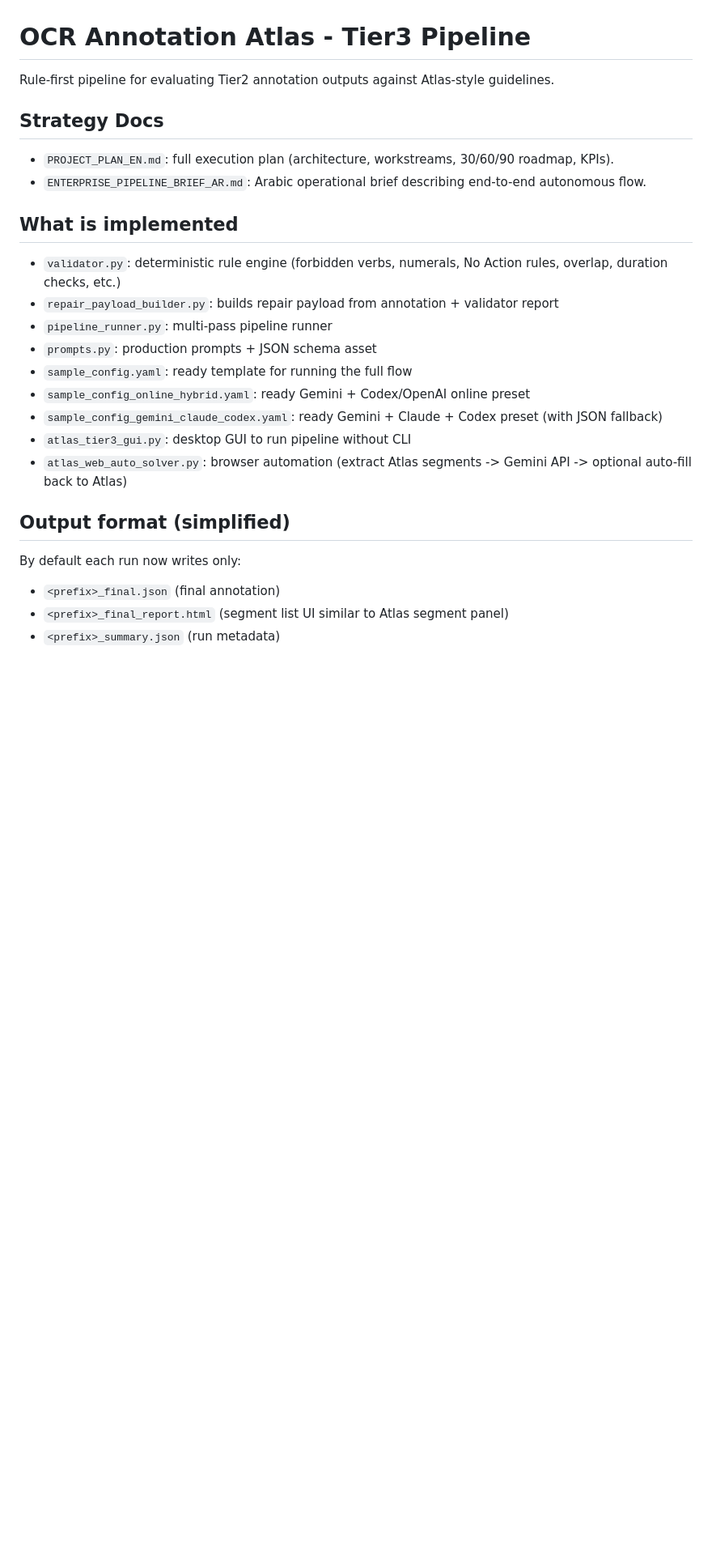
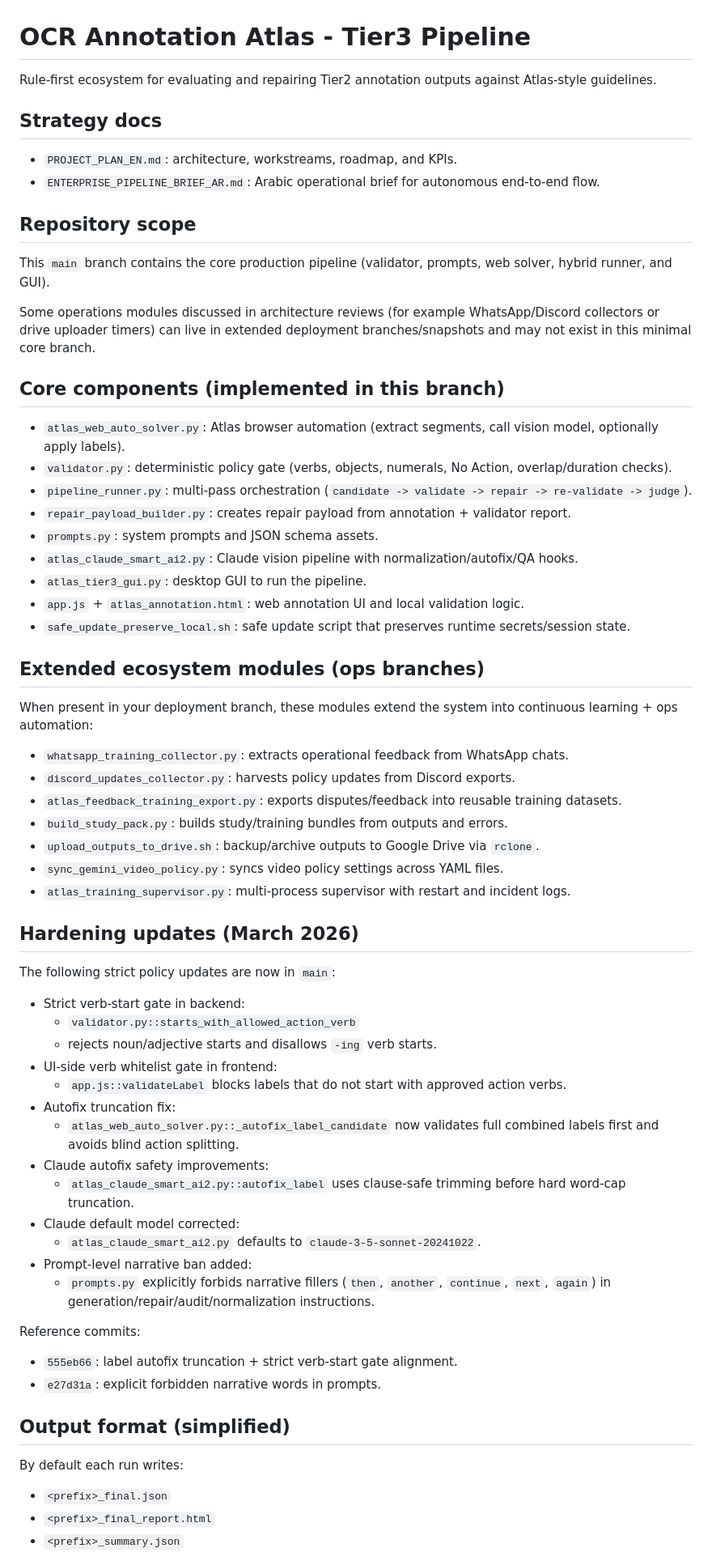
Before and after one commit to aymank2020/OCR_Annotation_Atlas, a Markdown page: README.md, the part around one of its changes. Shown at 81% size. Drawn GitHub-style; blank space fills up the shorter version.

```diff
--- a/README.md
+++ b/README.md
@@ -1,29 +1,70 @@
 # OCR Annotation Atlas - Tier3 Pipeline
 
-Rule-first pipeline for evaluating Tier2 annotation outputs against Atlas-style guidelines.
+Rule-first ecosystem for evaluating and repairing Tier2 annotation outputs against Atlas-style guidelines.
 
-## Strategy Docs
+## Strategy docs
 
-- `PROJECT_PLAN_EN.md`: full execution plan (architecture, workstreams, 30/60/90 roadmap, KPIs).
-- `ENTERPRISE_PIPELINE_BRIEF_AR.md`: Arabic operational brief describing end-to-end autonomous flow.
+- `PROJECT_PLAN_EN.md`: architecture, workstreams, roadmap, and KPIs.
+- `ENTERPRISE_PIPELINE_BRIEF_AR.md`: Arabic operational brief for autonomous end-to-end flow.
 
-## What is implemented
+## Repository scope
 
-- `validator.py`: deterministic rule engine (forbidden verbs, numerals, No Action rules, overlap, duration checks, etc.)
-- `repair_payload_builder.py`: builds repair payload from annotation + validator report
-- `pipeline_runner.py`: multi-pass pipeline runner
-- `prompts.py`: production prompts + JSON schema asset
-- `sample_config.yaml`: ready template for running the full flow
-- `sample_config_online_hybrid.yaml`: ready Gemini + Codex/OpenAI online preset
-- `sample_config_gemini_claude_codex.yaml`: ready Gemini + Claude + Codex preset (with JSON fallback)
-- `atlas_tier3_gui.py`: desktop GUI to run pipeline without CLI
-- `atlas_web_auto_solver.py`: browser automation (extract Atlas segments -> Gemini API -> optional auto-fill back to Atlas)
+This `main` branch contains the core production pipeline (validator, prompts, web solver, hybrid runner, and GUI).
+
+Some operations modules discussed in architecture reviews (for example WhatsApp/Discord collectors or drive uploader timers) can live in extended deployment branches/snapshots and may not exist in this minimal core branch.
+
+## Core components (implemented in this branch)
+
+- `atlas_web_auto_solver.py`: Atlas browser automation (extract segments, call vision model, optionally apply labels).
+- `validator.py`: deterministic policy gate (verbs, objects, numerals, No Action, overlap/duration checks).
+- `pipeline_runner.py`: multi-pass orchestration (`candidate -> validate -> repair -> re-validate -> judge`).
+- `repair_payload_builder.py`: creates repair payload from annotation + validator report.
+- `prompts.py`: system prompts and JSON schema assets.
+- `atlas_claude_smart_ai2.py`: Claude vision pipeline with normalization/autofix/QA hooks.
+- `atlas_tier3_gui.py`: desktop GUI to run the pipeline.
+- `app.js` + `atlas_annotation.html`: web annotation UI and local validation logic.
+- `safe_update_preserve_local.sh`: safe update script that preserves runtime secrets/session state.
+
+## Extended ecosystem modules (ops branches)
+
+When present in your deployment branch, these modules extend the system into continuous learning + ops automation:
+
+- `whatsapp_training_collector.py`: extracts operational feedback from WhatsApp chats.
+- `discord_updates_collector.py`: harvests policy updates from Discord exports.
+- `atlas_feedback_training_export.py`: exports disputes/feedback into reusable training datasets.
+- `build_study_pack.py`: builds study/training bundles from outputs and errors.
+- `upload_outputs_to_drive.sh`: backup/archive outputs to Google Drive via `rclone`.
+- `sync_gemini_video_policy.py`: syncs video policy settings across YAML files.
+- `atlas_training_supervisor.py`: multi-process supervisor with restart and incident logs.
+
+## Hardening updates (March 2026)
+
+The following strict policy updates are now in `main`:
+
+- Strict verb-start gate in backend:
+  - `validator.py::starts_with_allowed_action_verb`
+  - rejects noun/adjective starts and disallows `-ing` verb starts.
+- UI-side verb whitelist gate in frontend:
+  - `app.js::validateLabel` blocks labels that do not start with approved action verbs.
+- Autofix truncation fix:
+  - `atlas_web_auto_solver.py::_autofix_label_candidate` now validates full combined labels first and avoids blind action splitting.
+- Claude autofix safety improvements:
+  - `atlas_claude_smart_ai2.py::autofix_label` uses clause-safe trimming before hard word-cap truncation.
+- Claude default model corrected:
+  - `atlas_claude_smart_ai2.py` defaults to `claude-3-5-sonnet-20241022`.
+- Prompt-level narrative ban added:
+  - `prompts.py` explicitly forbids narrative fillers (`then`, `another`, `continue`, `next`, `again`) in generation/repair/audit/normalization instructions.
+
+Reference commits:
+
+- `555eb66`: label autofix truncation + strict verb-start gate alignment.
+- `e27d31a`: explicit forbidden narrative words in prompts.
 
 ## Output format (simplified)
 
-By default each run now writes only:
+By default each run writes:
 
-- `<prefix>_final.json` (final annotation)
-- `<prefix>_final_report.html` (segment list UI similar to Atlas segment panel)
-- `<prefix>_summary.json` (run metadata)
+- `<prefix>_final.json`
+- `<prefix>_final_report.html`
+- `<prefix>_summary.json`
 
```
Also changed, not shown: other parts of README.md (+65 -67 lines).
